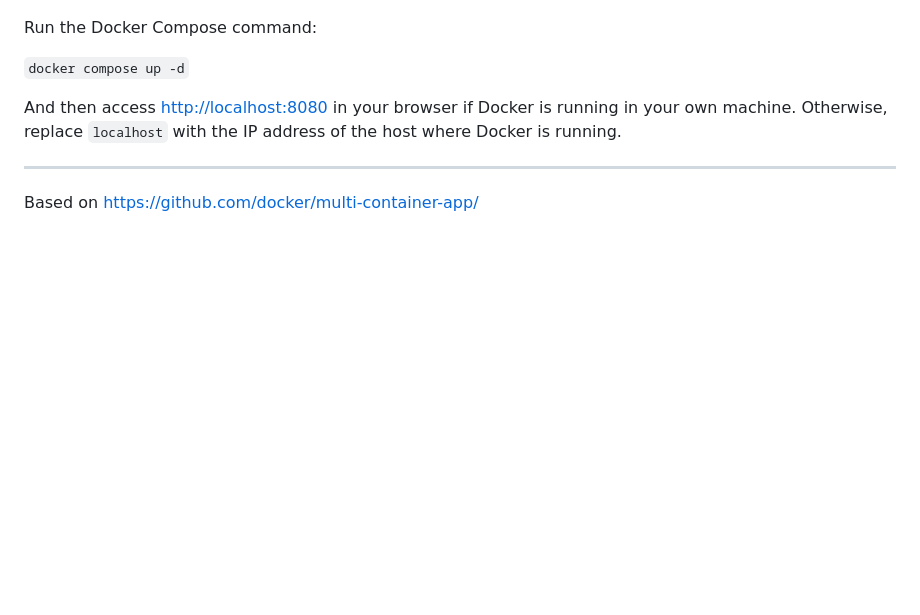
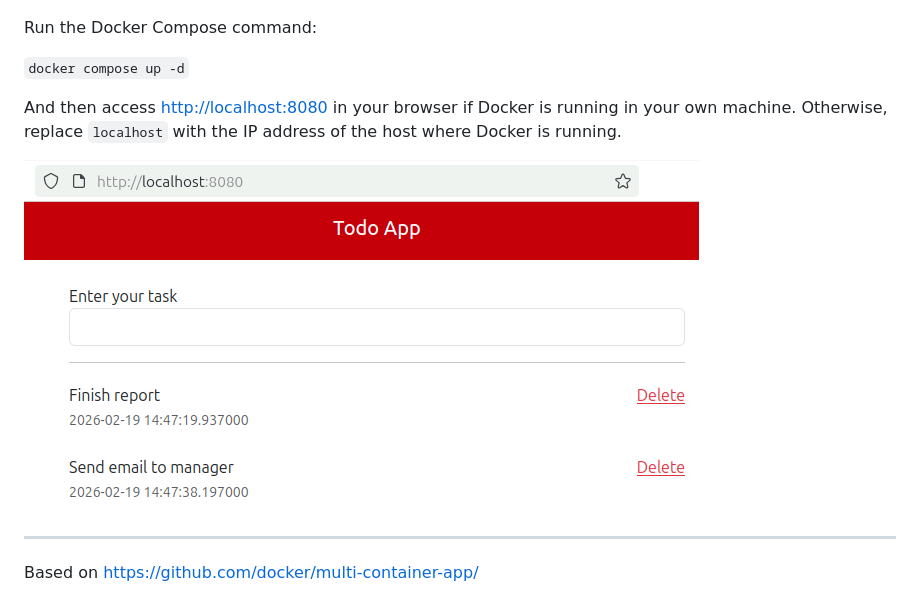
Before and after one commit to gutierrezps/multi-container-app, a Markdown page: README.md, the part around the change. GitHub-like rendering; pictures changed too: screenshot.PNG (added); blank space fills up the shorter version.

Commit message:
Add screenshot

```diff
--- a/README.md
+++ b/README.md
@@ -15,6 +15,8 @@ And then access <http://localhost:8080> in your browser if Docker is running
 in your own machine. Otherwise, replace `localhost` with the IP address of
 the host where Docker is running.
 
+![Screenshot of the todo list app](screenshot.PNG)
+
 ---
 
 Based on <https://github.com/docker/multi-container-app/>
```
